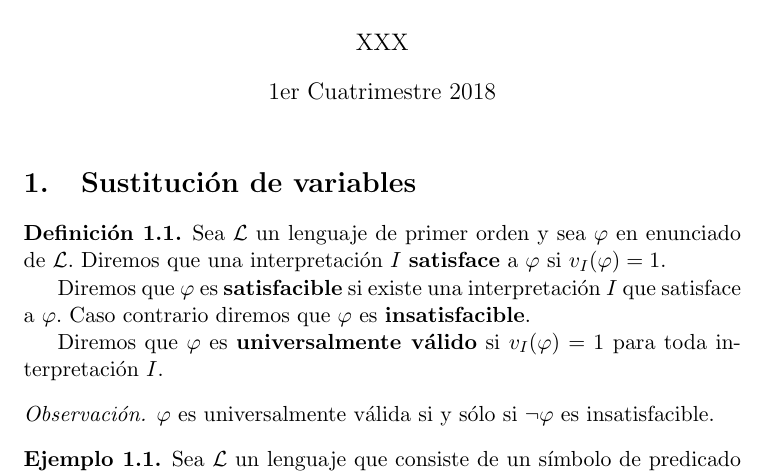
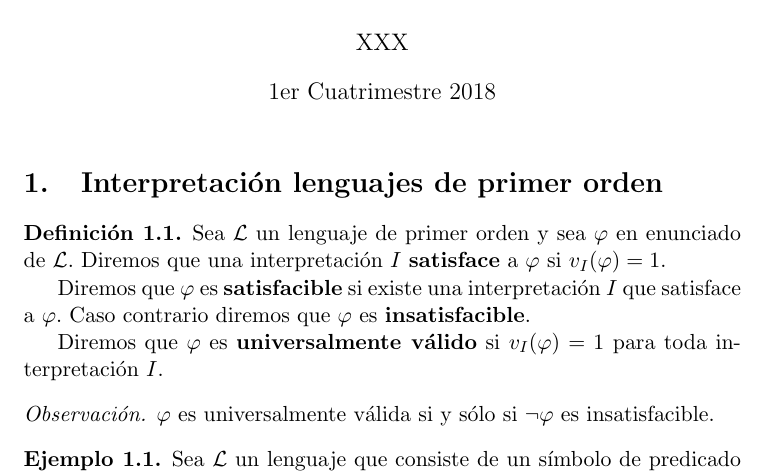
Before and after one commit to ismaelbej/logica-2018, a LaTeX document (logica_05-09.tex): part of page 1 of 3, cut so that both start at the same text. Compiled offline with pdfLaTeX.

Commit message:
Corrigo título

```diff
--- a/logica_05-09.tex
+++ b/logica_05-09.tex
@@ -33,7 +33,7 @@
 \begin{document}
 \maketitle
 
-\section{Sustitución de variables}
+\section{Interpretación lenguajes de primer orden}
 
 \begin{defn}
     Sea $\LL$ un lenguaje de primer orden y sea $\varphi$ en enunciado de $\LL$.
```
